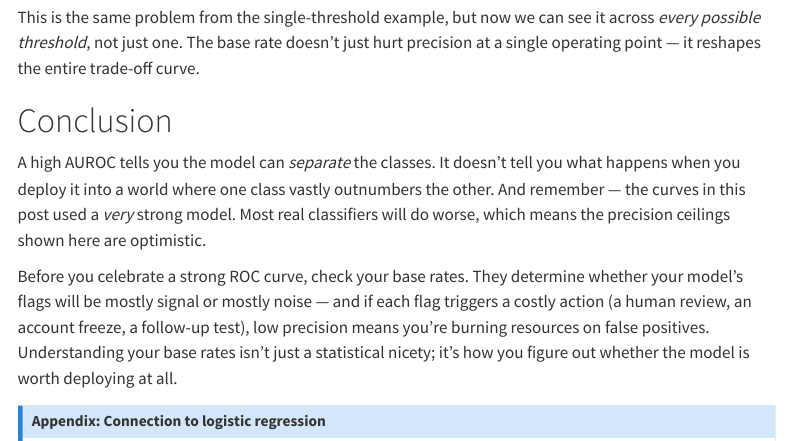
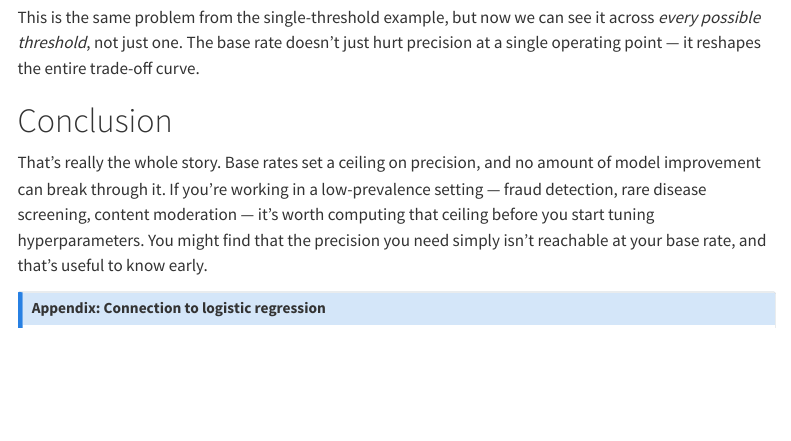
Before and after one commit to josue-rodriguez/josue-rodriguez.github.io, a Quarto document (posts/2026-03-30-recall-precision-tradeoff/index.qmd): the page in a window 1100 px wide, from 8610 px down. Rendered offline with R 4.5, knitr and Pandoc in place of Quarto, with nearby package versions; some code elsewhere in the file could not run offline; menus at the side of the page are left out; long lines of code are wrapped.

Commit message:
checkpoint: update conclusion

```diff
--- a/posts/2026-03-30-recall-precision-tradeoff/index.qmd
+++ b/posts/2026-03-30-recall-precision-tradeoff/index.qmd
@@ -367,10 +367,7 @@ This is the same problem from the single-threshold example, but now we can see i
 
 # Conclusion
 
-A high AUROC tells you the model can *separate* the classes. It doesn't tell you what happens when you deploy it into a world where one class vastly outnumbers the other. And remember — the curves in this post used a *very* strong model. Most real classifiers will do worse, which means the precision ceilings shown here are optimistic.
-
-Before you celebrate a strong ROC curve, check your base rates. They determine whether your model's flags will be mostly signal or mostly noise — and if each flag triggers a costly action (a human review, an account freeze, a follow-up test), low precision means you're burning resources on false positives. Understanding your base rates isn't just a statistical nicety; it's how you figure out whether the model is worth deploying at all.
-
+That's really the whole story. Base rates set a ceiling on precision, and no amount of model improvement can break through it. If you're working in a low-prevalence setting — fraud detection, rare disease screening, content moderation — it's worth computing that ceiling before you start tuning hyperparameters. You might find that the precision you need simply isn't reachable at your base rate, and that's useful to know early.
 
 ::: {.callout-note collapse="true"}
 ## Appendix: Connection to logistic regression
```
Also changed, not shown: 1 other file.
